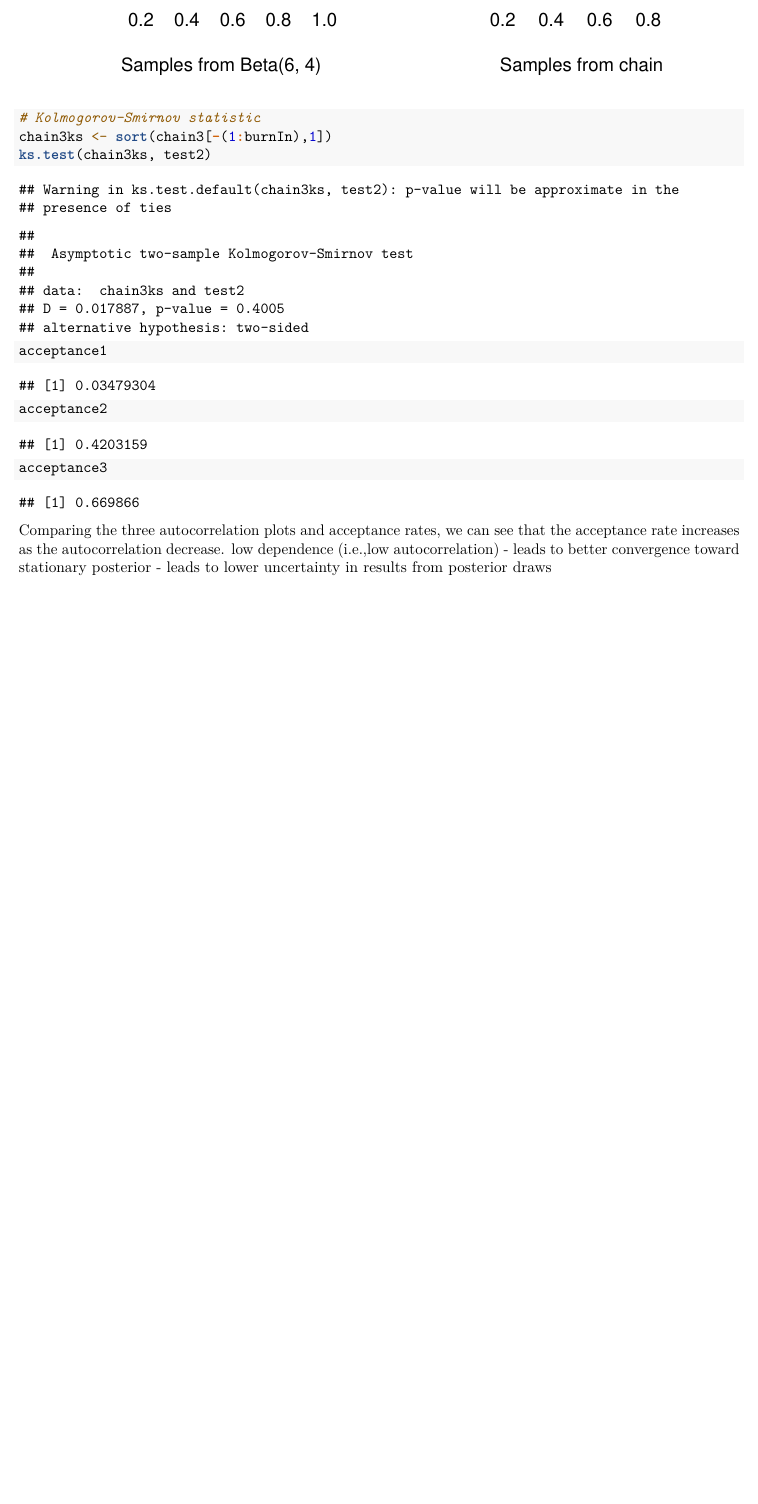
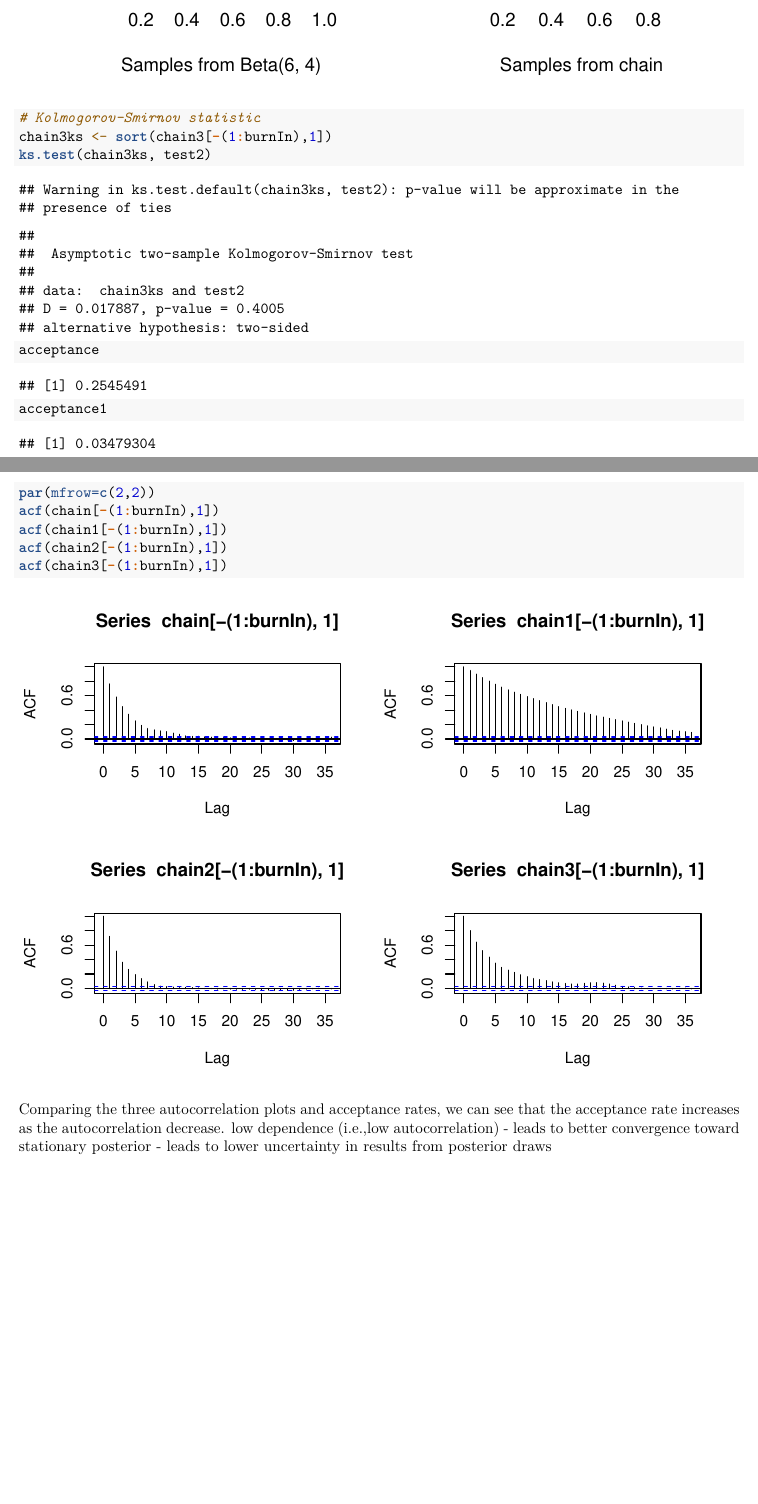
Before and after one commit to jaymokim/final-project, an R Markdown document (metropolis-hastings.Rmd): part of page 13 of 13 before the commit and two parts of pages 13 and 14 of 14 after it, the two joined at a grey line, cut so that both start at the same text, the shorter picture padded with empty space. Rendered offline with R 4.5, knitr and Pandoc, then LaTeX, with nearby package versions; code that draws random numbers runs with fixed seeds of ours.

Commit message:
Update metropolis-hastings.Rmd

````diff
--- a/metropolis-hastings.Rmd
+++ b/metropolis-hastings.Rmd
@@ -203,6 +204,12 @@ ks.test(chain3ks, test2)
 acceptance1
 acceptance2
 acceptance3
+
+par(mfrow=c(2,2))
+acf(chain[-(1:burnIn),1])
+acf(chain1[-(1:burnIn),1])
+acf(chain2[-(1:burnIn),1])
+acf(chain3[-(1:burnIn),1])
 ```
 
 Comparing the three autocorrelation plots and acceptance rates, we can see that the acceptance rate increases as the autocorrelation decrease.
````
Also changed, not shown: metropolis-hastings.Rmd (1 more changed lines).
